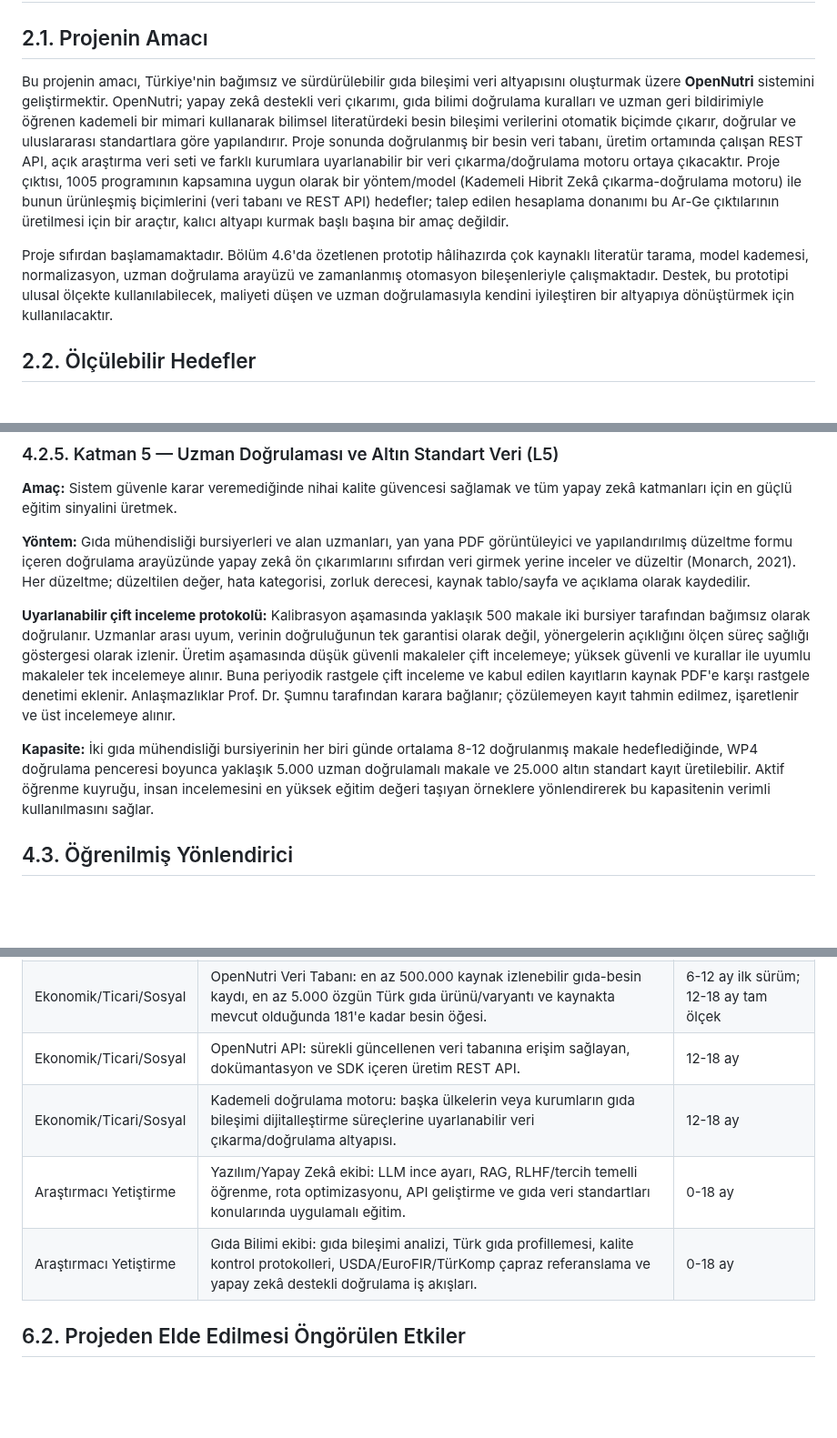
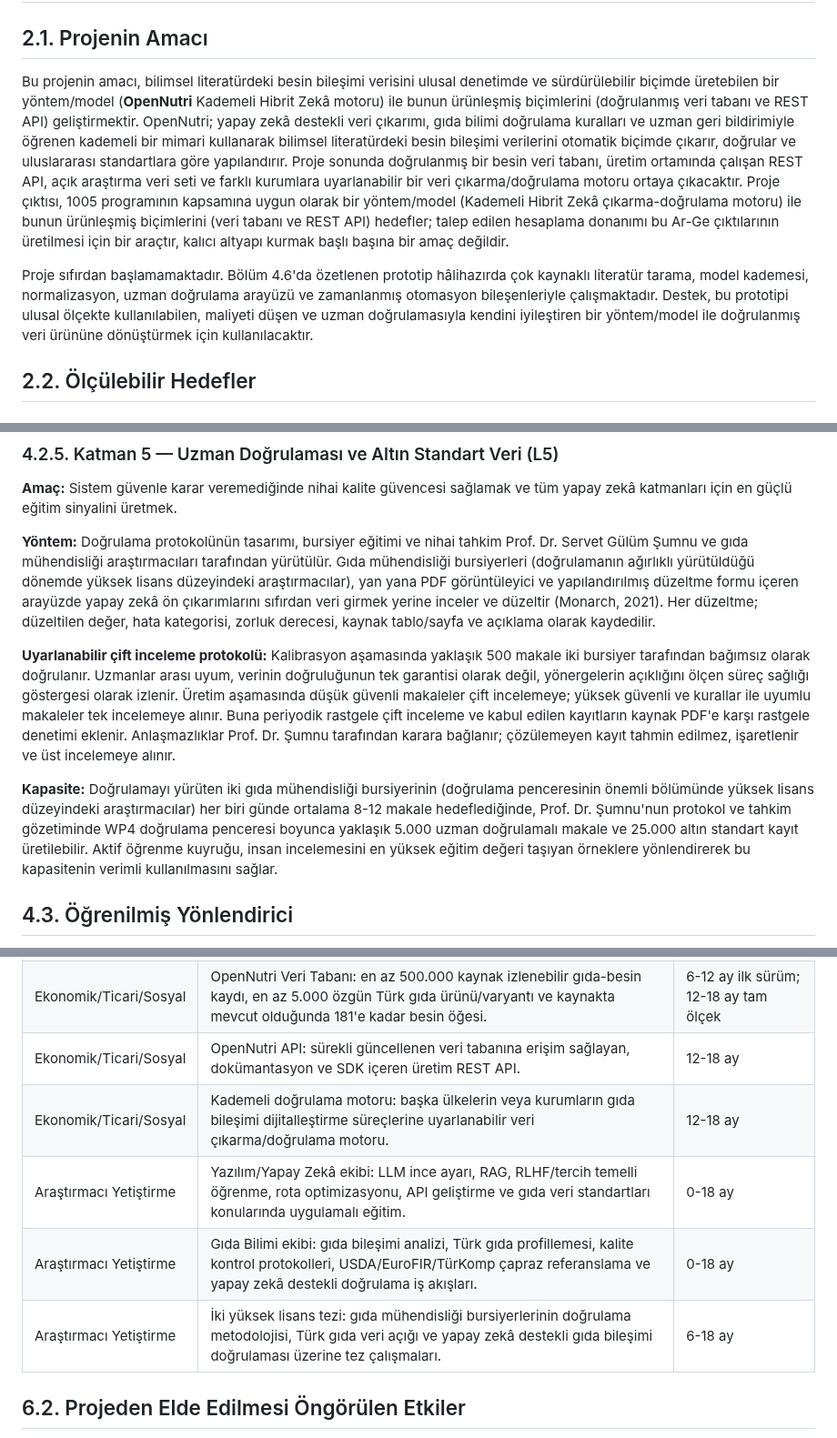
Before and after one commit to ArcielB/OpenNutri, a Markdown page: OpenNutriLatestVersion.md, 3 parts joined by grey strips. Shown at 91% size. Drawn GitHub-style; blank space fills up the shorter version.

Commit message:
1005: reframe purpose to method/model+product; align team/validation to all-undergrad + 2 MSc
- Lead Amaç/Çözüm with the yöntem/model + veri tabanı/API deliverable; soften "altyapı" on the load-bearing purpose statements (1005 scope)
- L5 validation: anchor expertise in Prof. Şumnu (protocol design, training, adjudication, audit); validators framed as food-eng graduate (MSc) researchers
- Outputs: add a 2-MSc-theses row; fix "4 bursiyer; yüksek lisans tezleri" inconsistency
- Engine output wording: "altyapı" -> "motor"

Co-Authored-By: Claude Opus 4.8 <noreply@anthropic.com>

```diff
--- a/OpenNutriLatestVersion.md
+++ b/OpenNutriLatestVersion.md
@@ -78,9 +78,9 @@ Türkiye bugün yapılandırılmış besin verisi için büyük ölçüde yabanc
 
 ## 2.1. Projenin Amacı
 
-Bu projenin amacı, Türkiye'nin bağımsız ve sürdürülebilir gıda bileşimi veri altyapısını oluşturmak üzere **OpenNutri** sistemini geliştirmektir. OpenNutri; yapay zekâ destekli veri çıkarımı, gıda bilimi doğrulama kuralları ve uzman geri bildirimiyle öğrenen kademeli bir mimari kullanarak bilimsel literatürdeki besin bileşimi verilerini otomatik biçimde çıkarır, doğrular ve uluslararası standartlara göre yapılandırır. Proje sonunda doğrulanmış bir besin veri tabanı, üretim ortamında çalışan REST API, açık araştırma veri seti ve farklı kurumlara uyarlanabilir bir veri çıkarma/doğrulama motoru ortaya çıkacaktır. Proje çıktısı, 1005 programının kapsamına uygun olarak bir yöntem/model (Kademeli Hibrit Zekâ çıkarma-doğrulama motoru) ile bunun ürünleşmiş biçimlerini (veri tabanı ve REST API) hedefler; talep edilen hesaplama donanımı bu Ar-Ge çıktılarının üretilmesi için bir araçtır, kalıcı altyapı kurmak başlı başına bir amaç değildir.
+Bu projenin amacı, bilimsel literatürdeki besin bileşimi verisini ulusal denetimde ve sürdürülebilir biçimde üretebilen bir yöntem/model (**OpenNutri** Kademeli Hibrit Zekâ motoru) ile bunun ürünleşmiş biçimlerini (doğrulanmış veri tabanı ve REST API) geliştirmektir. OpenNutri; yapay zekâ destekli veri çıkarımı, gıda bilimi doğrulama kuralları ve uzman geri bildirimiyle öğrenen kademeli bir mimari kullanarak bilimsel literatürdeki besin bileşimi verilerini otomatik biçimde çıkarır, doğrular ve uluslararası standartlara göre yapılandırır. Proje sonunda doğrulanmış bir besin veri tabanı, üretim ortamında çalışan REST API, açık araştırma veri seti ve farklı kurumlara uyarlanabilir bir veri çıkarma/doğrulama motoru ortaya çıkacaktır. Proje çıktısı, 1005 programının kapsamına uygun olarak bir yöntem/model (Kademeli Hibrit Zekâ çıkarma-doğrulama motoru) ile bunun ürünleşmiş biçimlerini (veri tabanı ve REST API) hedefler; talep edilen hesaplama donanımı bu Ar-Ge çıktılarının üretilmesi için bir araçtır, kalıcı altyapı kurmak başlı başına bir amaç değildir.
 
-Proje sıfırdan başlamamaktadır. Bölüm 4.6'da özetlenen prototip hâlihazırda çok kaynaklı literatür tarama, model kademesi, normalizasyon, uzman doğrulama arayüzü ve zamanlanmış otomasyon bileşenleriyle çalışmaktadır. Destek, bu prototipi ulusal ölçekte kullanılabilecek, maliyeti düşen ve uzman doğrulamasıyla kendini iyileştiren bir altyapıya dönüştürmek için kullanılacaktır.
+Proje sıfırdan başlamamaktadır. Bölüm 4.6'da özetlenen prototip hâlihazırda çok kaynaklı literatür tarama, model kademesi, normalizasyon, uzman doğrulama arayüzü ve zamanlanmış otomasyon bileşenleriyle çalışmaktadır. Destek, bu prototipi ulusal ölçekte kullanılabilen, maliyeti düşen ve uzman doğrulamasıyla kendini iyileştiren bir yöntem/model ile doğrulanmış veri ürününe dönüştürmek için kullanılacaktır.
 
 ## 2.2. Ölçülebilir Hedefler
 
@@ -335,11 +335,11 @@ Kuralları geçen ve güven eşiğini aşan kayıtlar kabul edilir; başarısız
 
 **Amaç:** Sistem güvenle karar veremediğinde nihai kalite güvencesi sağlamak ve tüm yapay zekâ katmanları için en güçlü eğitim sinyalini üretmek.
 
-**Yöntem:** Gıda mühendisliği bursiyerleri ve alan uzmanları, yan yana PDF görüntüleyici ve yapılandırılmış düzeltme formu içeren doğrulama arayüzünde yapay zekâ ön çıkarımlarını sıfırdan veri girmek yerine inceler ve düzeltir (Monarch, 2021). Her düzeltme; düzeltilen değer, hata kategorisi, zorluk derecesi, kaynak tablo/sayfa ve açıklama olarak kaydedilir.
+**Yöntem:** Doğrulama protokolünün tasarımı, bursiyer eğitimi ve nihai tahkim Prof. Dr. Servet Gülüm Şumnu ve gıda mühendisliği araştırmacıları tarafından yürütülür. Gıda mühendisliği bursiyerleri (doğrulamanın ağırlıklı yürütüldüğü dönemde yüksek lisans düzeyindeki araştırmacılar), yan yana PDF görüntüleyici ve yapılandırılmış düzeltme formu içeren arayüzde yapay zekâ ön çıkarımlarını sıfırdan veri girmek yerine inceler ve düzeltir (Monarch, 2021). Her düzeltme; düzeltilen değer, hata kategorisi, zorluk derecesi, kaynak tablo/sayfa ve açıklama olarak kaydedilir.
 
 **Uyarlanabilir çift inceleme protokolü:** Kalibrasyon aşamasında yaklaşık 500 makale iki bursiyer tarafından bağımsız olarak doğrulanır. Uzmanlar arası uyum, verinin doğruluğunun tek garantisi olarak değil, yönergelerin açıklığını ölçen süreç sağlığı göstergesi olarak izlenir. Üretim aşamasında düşük güvenli makaleler çift incelemeye; yüksek güvenli ve kurallar ile uyumlu makaleler tek incelemeye alınır. Buna periyodik rastgele çift inceleme ve kabul edilen kayıtların kaynak PDF'e karşı rastgele denetimi eklenir. Anlaşmazlıklar Prof. Dr. Şumnu tarafından karara bağlanır; çözülemeyen kayıt tahmin edilmez, işaretlenir ve üst incelemeye alınır.
 
-**Kapasite:** İki gıda mühendisliği bursiyerinin her biri günde ortalama 8-12 doğrulanmış makale hedeflediğinde, WP4 doğrulama penceresi boyunca yaklaşık 5.000 uzman doğrulamalı makale ve 25.000 altın standart kayıt üretilebilir. Aktif öğrenme kuyruğu, insan incelemesini en yüksek eğitim değeri taşıyan örneklere yönlendirerek bu kapasitenin verimli kullanılmasını sağlar.
+**Kapasite:** Doğrulamayı yürüten iki gıda mühendisliği bursiyerinin (doğrulama penceresinin önemli bölümünde yüksek lisans düzeyindeki araştırmacılar) her biri günde ortalama 8-12 makale hedeflediğinde, Prof. Dr. Şumnu'nun protokol ve tahkim gözetiminde WP4 doğrulama penceresi boyunca yaklaşık 5.000 uzman doğrulamalı makale ve 25.000 altın standart kayıt üretilebilir. Aktif öğrenme kuyruğu, insan incelemesini en yüksek eğitim değeri taşıyan örneklere yönlendirerek bu kapasitenin verimli kullanılmasını sağlar.
 
 ## 4.3. Öğrenilmiş Yönlendirici
 
@@ -527,9 +527,10 @@ WP5 ░░░░░░░░░░░░░░░░░░░░░░░░░
 | Bilimsel/Akademik | OpenNutri-DB veri seti makalesi: veri tabanı tanımı, metodoloji, Türk gıda veri açığı analizi ve USDA/EuroFIR/TürKomp karşılaştırması. | 12-18 ay |
 | Ekonomik/Ticari/Sosyal | OpenNutri Veri Tabanı: en az 500.000 kaynak izlenebilir gıda-besin kaydı, en az 5.000 özgün Türk gıda ürünü/varyantı ve kaynakta mevcut olduğunda 181'e kadar besin öğesi. | 6-12 ay ilk sürüm; 12-18 ay tam ölçek |
 | Ekonomik/Ticari/Sosyal | OpenNutri API: sürekli güncellenen veri tabanına erişim sağlayan, dokümantasyon ve SDK içeren üretim REST API. | 12-18 ay |
-| Ekonomik/Ticari/Sosyal | Kademeli doğrulama motoru: başka ülkelerin veya kurumların gıda bileşimi dijitalleştirme süreçlerine uyarlanabilir veri çıkarma/doğrulama altyapısı. | 12-18 ay |
+| Ekonomik/Ticari/Sosyal | Kademeli doğrulama motoru: başka ülkelerin veya kurumların gıda bileşimi dijitalleştirme süreçlerine uyarlanabilir veri çıkarma/doğrulama motoru. | 12-18 ay |
 | Araştırmacı Yetiştirme | Yazılım/Yapay Zekâ ekibi: LLM ince ayarı, RAG, RLHF/tercih temelli öğrenme, rota optimizasyonu, API geliştirme ve gıda veri standartları konularında uygulamalı eğitim. | 0-18 ay |
 | Araştırmacı Yetiştirme | Gıda Bilimi ekibi: gıda bileşimi analizi, Türk gıda profillemesi, kalite kontrol protokolleri, USDA/EuroFIR/TürKomp çapraz referanslama ve yapay zekâ destekli doğrulama iş akışları. | 0-18 ay |
+| Araştırmacı Yetiştirme | İki yüksek lisans tezi: gıda mühendisliği bursiyerlerinin doğrulama metodolojisi, Türk gıda veri açığı ve yapay zekâ destekli gıda bileşimi doğrulaması üzerine tez çalışmaları. | 6-18 ay |
 
 ## 6.2. Projeden Elde Edilmesi Öngörülen Etkiler
 
```
Also changed, not shown: other parts of OpenNutriLatestVersion.md (+3 -3 lines).
